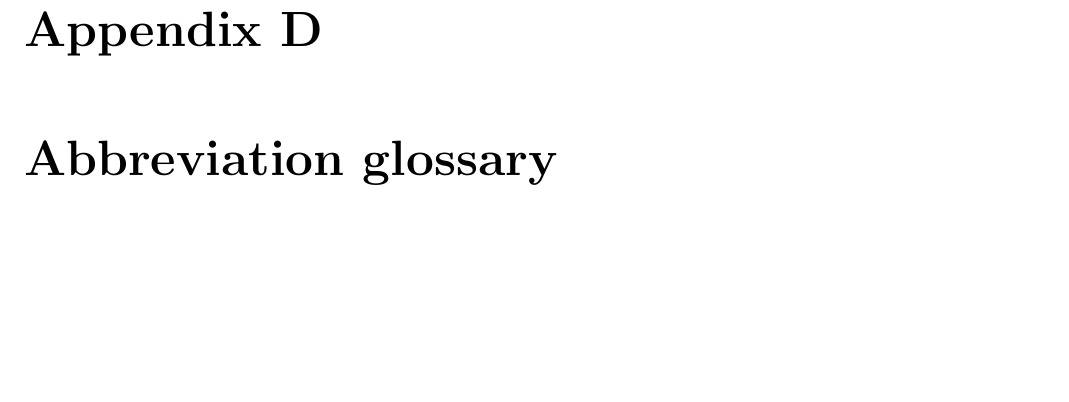
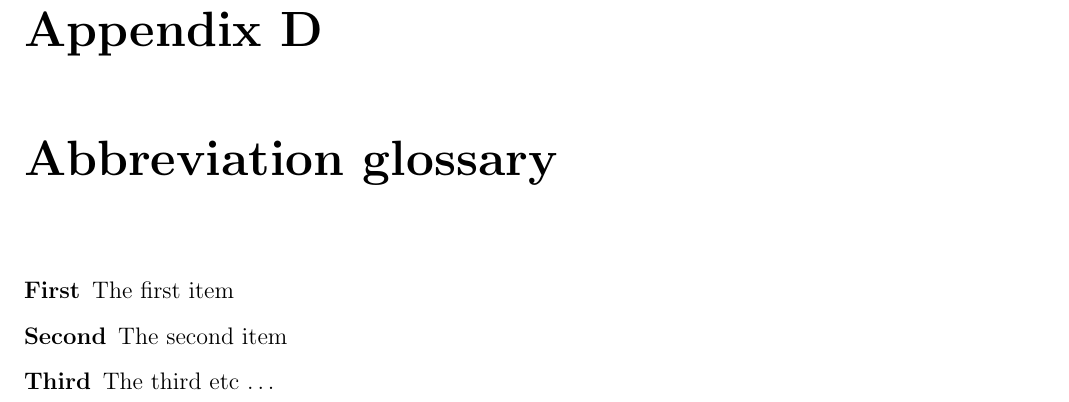
Before and after one commit to nicolassmith/thesis, a LaTeX thesis (main.tex, which reads ch-ap-gloss.tex, macros.tex): part of page 117 of 126, cut so that both start at the same text, the shorter picture padded with empty space. Compiled offline with pdfLaTeX.

Commit message:
thinking about how to do the glossary

```diff
--- a/ch-ap-gloss.tex
+++ b/ch-ap-gloss.tex
@@ -1 +1,7 @@
 \chapter{Abbreviation glossary}
+
+\begin{nicgloss}
+  \item[First] The first item
+  \item[Second] The second item
+  \item[Third] The third etc \ldots
+\end{nicgloss}
--- a/macros.tex
+++ b/macros.tex
@@ -42,3 +42,10 @@
     }
     \bigskip
 }
+
+\newenvironment{nicgloss}{
+\begin{description}
+  \setlength{\itemsep}{1pt}
+  \setlength{\parskip}{0pt}
+  \setlength{\parsep}{0pt}}{\end{description}
+}
```
